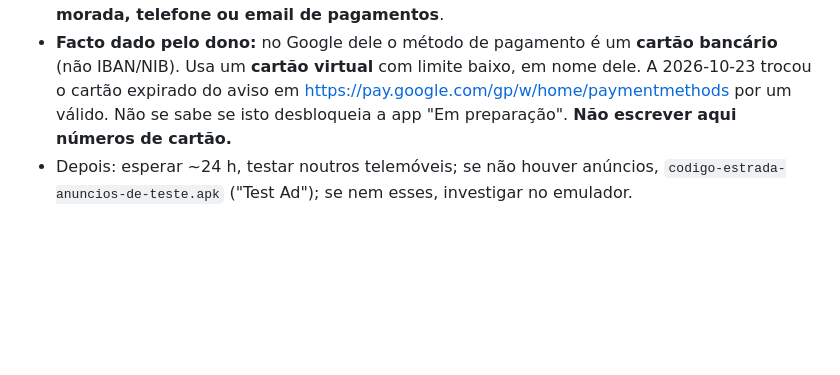
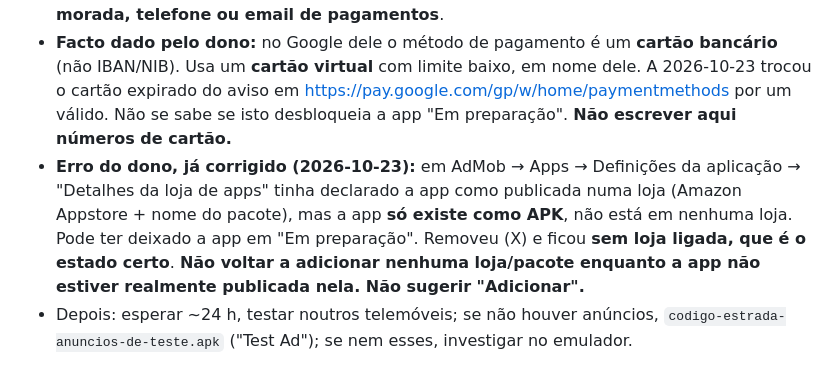
Before and after one commit to joao1295rodrigues/codigo-estrada, a Markdown page: notas/01-ponto-de-situacao.md, the part around the change. Drawn GitHub-style; blank space fills up the shorter version.

Commit message:
Notas: app declarada numa loja por engano no AdMob, corrigido

```diff
--- a/notas/01-ponto-de-situacao.md
+++ b/notas/01-ponto-de-situacao.md
@@ -24,6 +24,7 @@
 - Duas coisas diferentes no AdMob → Pagamentos: (1) **Validação** de identidade, só pedida quando os ganhos atingem o limite (nada a fazer agora); (2) **Informações de pagamento** (tipo de conta Individual, nome, morada, dados fiscais, método de pagamento): segundo a ajuda do AdMob, é preciso preencher para a conta ser **aprovada para publicar anúncios**. Isto faz-se na conta, no site do AdMob (Pagamentos → "Configurar os pagamentos" / "Gerir definições"), não na app.
 - **Por confirmar:** se esta parte está incompleta na conta do dono (as capturas vistas estavam cortadas em cima). O dono preenche tudo sozinho; **nunca escrever aqui NIF, IBAN, morada, telefone ou email de pagamentos**.
 - **Facto dado pelo dono:** no Google dele o método de pagamento é um **cartão bancário** (não IBAN/NIB). Usa um **cartão virtual** com limite baixo, em nome dele. A 2026-10-23 trocou o cartão expirado do aviso em https://pay.google.com/gp/w/home/paymentmethods por um válido. Não se sabe se isto desbloqueia a app "Em preparação". **Não escrever aqui números de cartão.**
+- **Erro do dono, já corrigido (2026-10-23):** em AdMob → Apps → Definições da aplicação → "Detalhes da loja de apps" tinha declarado a app como publicada numa loja (Amazon Appstore + nome do pacote), mas a app **só existe como APK**, não está em nenhuma loja. Pode ter deixado a app em "Em preparação". Removeu (X) e ficou **sem loja ligada, que é o estado certo**. **Não voltar a adicionar nenhuma loja/pacote enquanto a app não estiver realmente publicada nela. Não sugerir "Adicionar".**
 - Depois: esperar ~24 h, testar noutros telemóveis; se não houver anúncios, `codigo-estrada-anuncios-de-teste.apk` ("Test Ad"); se nem esses, investigar no emulador.
 
 ## Autoria (2026-10-22)
```
